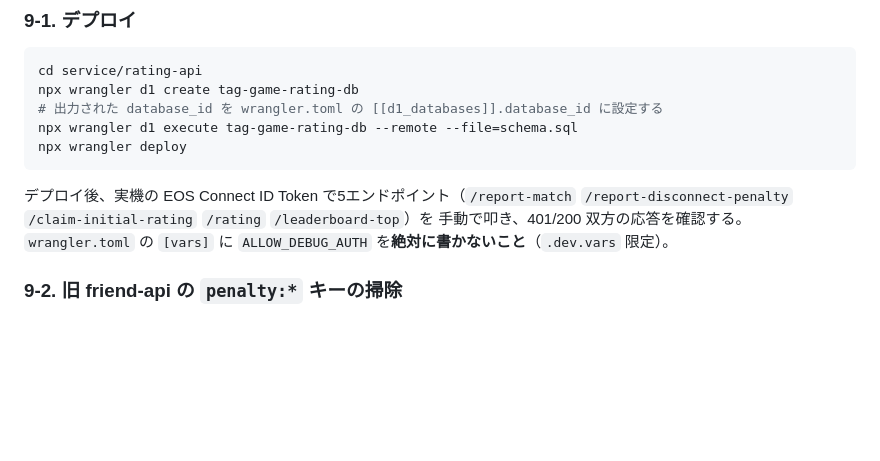
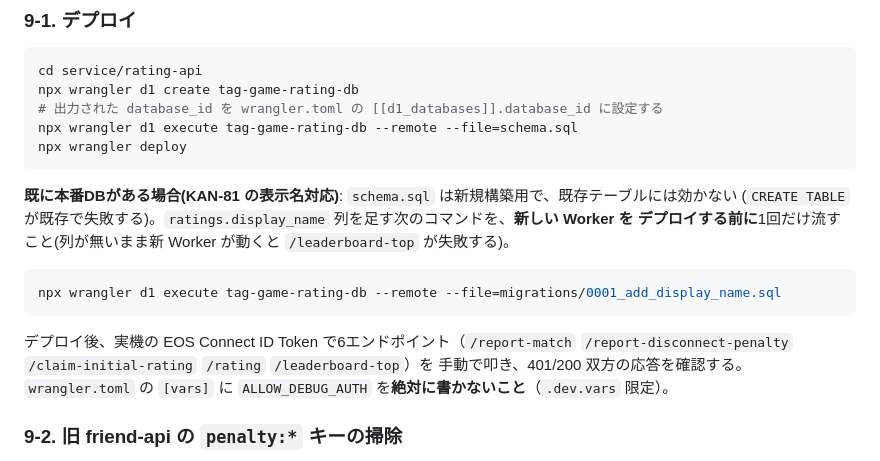
Before and after one commit to oekklab-source/Tag_game, a Markdown page: docs/DEPLOYMENT_CHECKLIST.md, the part around the change. Drawn GitHub-style; blank space fills up the shorter version.

````diff
--- a/docs/DEPLOYMENT_CHECKLIST.md
+++ b/docs/DEPLOYMENT_CHECKLIST.md
@@ -278,7 +278,15 @@ npx wrangler d1 execute tag-game-rating-db --remote --file=schema.sql
 npx wrangler deploy
 ```
 
-デプロイ後、実機の EOS Connect ID Token で5エンドポイント（`/report-match`
+**既に本番DBがある場合(KAN-81 の表示名対応)**: `schema.sql` は新規構築用で、既存テーブルには効かない
+(`CREATE TABLE` が既存で失敗する)。`ratings.display_name` 列を足す次のコマンドを、**新しい Worker を
+デプロイする前に**1回だけ流すこと(列が無いまま新 Worker が動くと `/leaderboard-top` が失敗する)。
+
+```sh
+npx wrangler d1 execute tag-game-rating-db --remote --file=migrations/0001_add_display_name.sql
+```
+
+デプロイ後、実機の EOS Connect ID Token で6エンドポイント（`/report-match`
 `/report-disconnect-penalty` `/claim-initial-rating` `/rating` `/leaderboard-top`）を
 手動で叩き、401/200 双方の応答を確認する。`wrangler.toml` の `[vars]` に
 `ALLOW_DEBUG_AUTH` を**絶対に書かないこと**（`.dev.vars` 限定）。
````
Also changed, not shown: docs/PRIVACY_POLICY_DRAFT.md (+5 -8 lines), docs/SECURITY_NOTES.md (+8 -10 lines).
